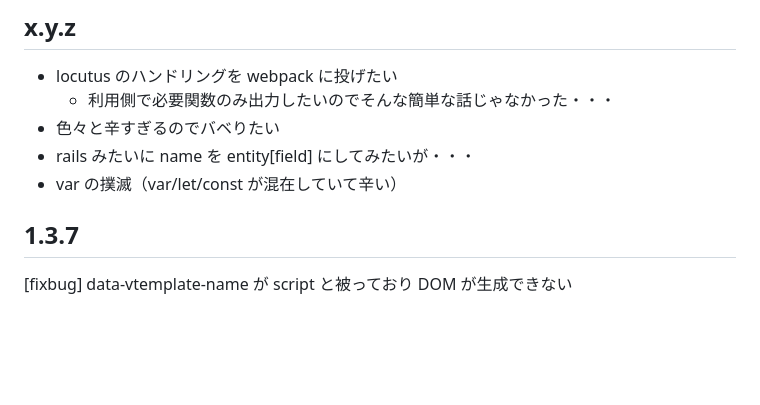
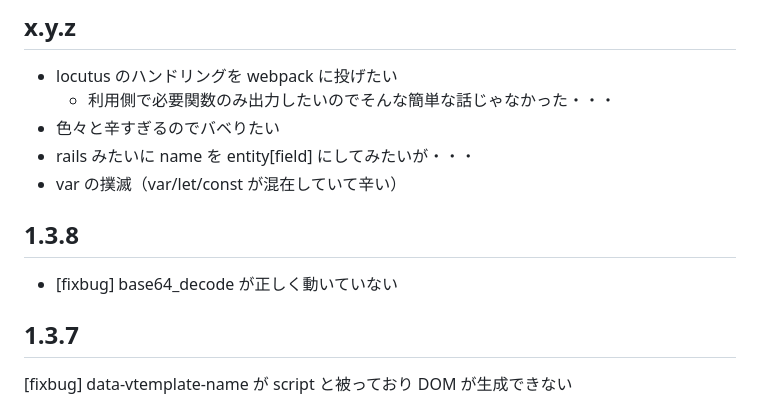
Before and after one commit to arima-ryunosuke/php-validator, a Markdown page: RELEASE.md, the part around the change. Drawn GitHub-style; blank space fills up the shorter version.

```diff
--- a/RELEASE.md
+++ b/RELEASE.md
@@ -23,6 +23,10 @@
 - 色々と辛すぎるのでバベりたい
 - rails みたいに name を entity[field] にしてみたいが・・・
 - var の撲滅（var/let/const が混在していて辛い）
+
+## 1.3.8
+
+- [fixbug] base64_decode が正しく動いていない
 
 ## 1.3.7
 
```
